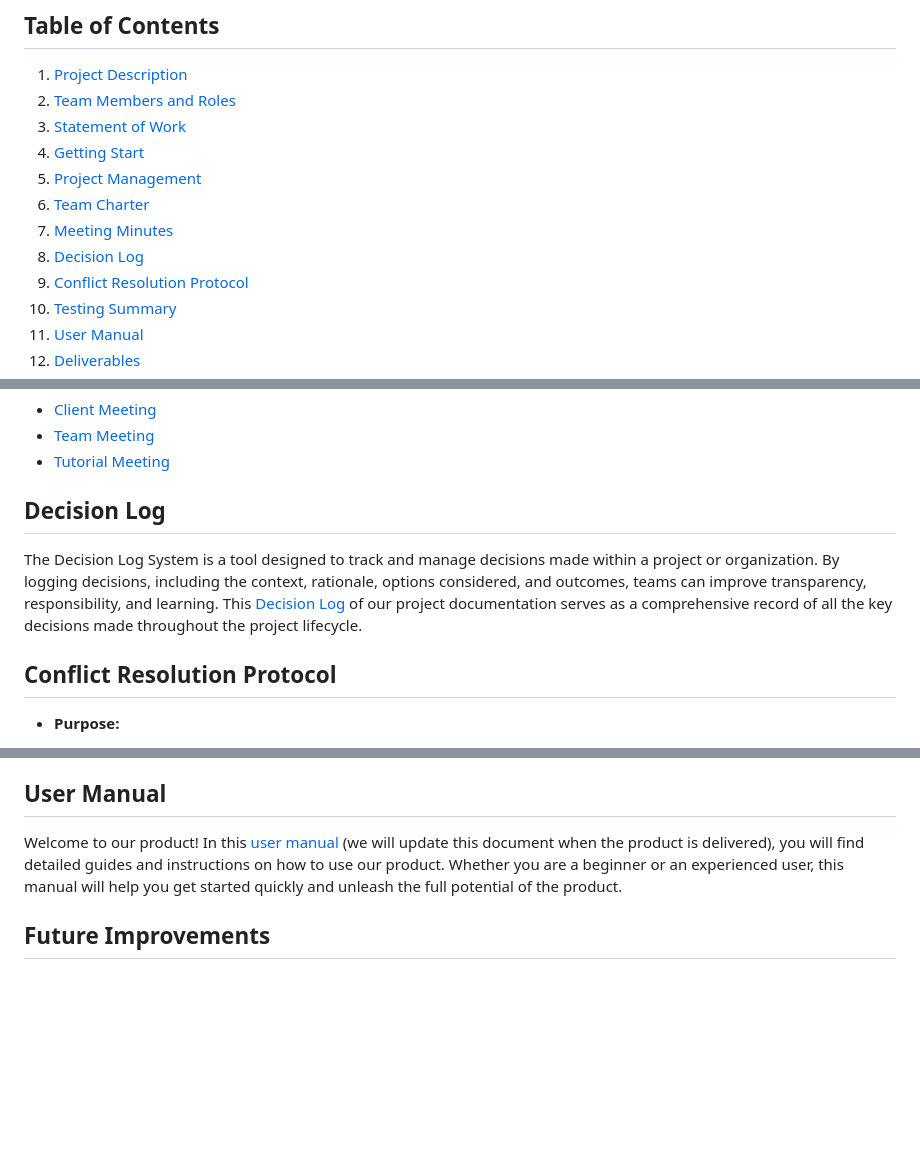
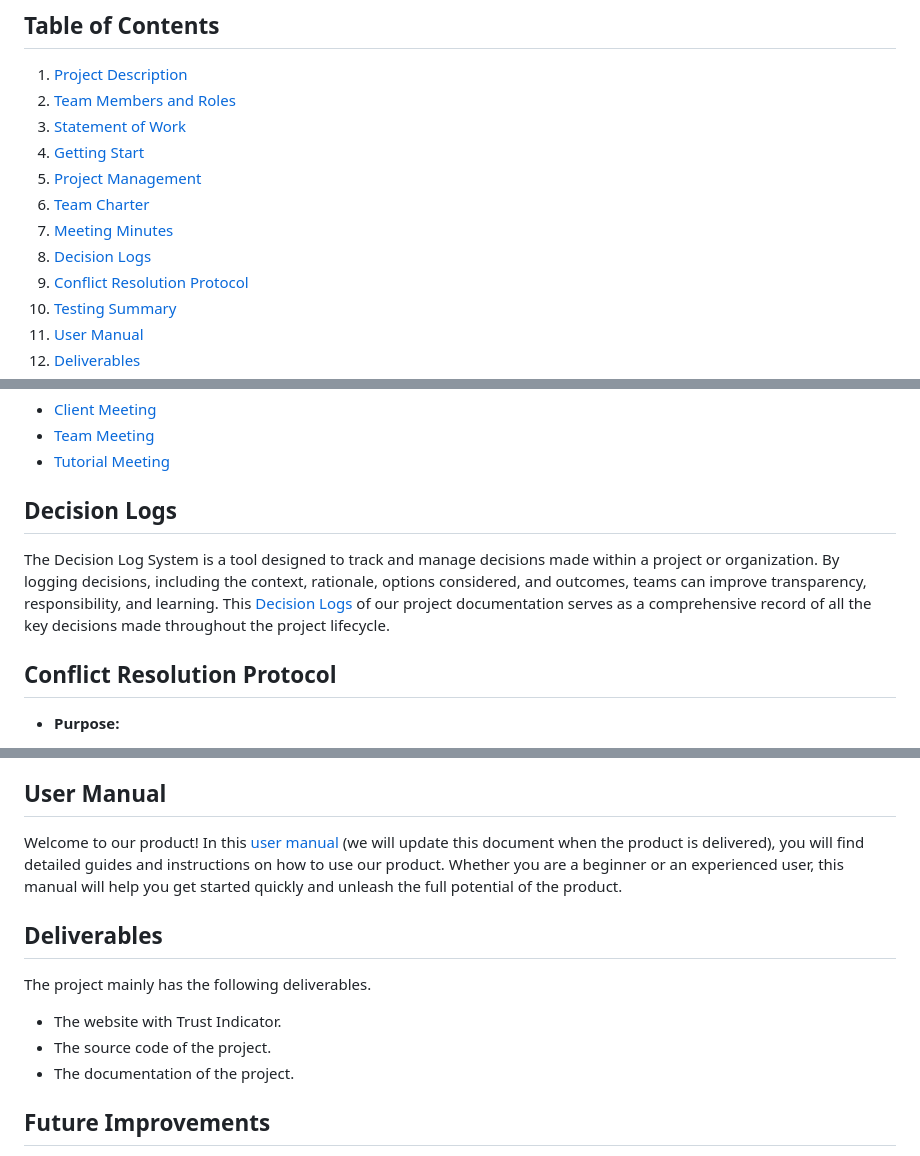
Before and after one commit to tonypioneer/Trust-Indicator, a Markdown page: README.md, 3 parts joined by grey strips. Drawn GitHub-style; blank space fills up the shorter version.

Commit message:
Added the section of Deliverables to the landing page.

```diff
--- a/README.md
+++ b/README.md
@@ -7,7 +7,7 @@
 5. [Project Management](#project-management)
 6. [Team Charter](#team-charter)
 7. [Meeting Minutes](#meeting-minutes)
-8. [Decision Log](#decision-log)
+8. [Decision Logs](#decision-logs)
 9. [Conflict Resolution Protocol](#conflict-resolution-protocol)
 10. [Testing Summary](#testing-summary)
 11. [User Manual](#user-manual)
@@ -64,8 +64,8 @@ This [document](Documents/Team%20Charter/Team%20Charter.md) elaborates on the te
 - [Client Meeting](Documents/Meeting%20Minutes/Client%20Meeting/)
 - [Team Meeting](Documents/Meeting%20Minutes/Team%20Meeting/)
 - [Tutorial Meeting](Documents/Meeting%20Minutes/Tutorial%20Meeting/)
-## Decision Log
-The Decision Log System is a tool designed to track and manage decisions made within a project or organization. By logging decisions, including the context, rationale, options considered, and outcomes, teams can improve transparency, responsibility, and learning. This [Decision Log](Documents/Decision%20Log/) of our project documentation serves as a comprehensive record of all the key decisions made throughout the project lifecycle.
+## Decision Logs
+The Decision Log System is a tool designed to track and manage decisions made within a project or organization. By logging decisions, including the context, rationale, options considered, and outcomes, teams can improve transparency, responsibility, and learning. This [Decision Logs](Documents/Decision%20Logs/) of our project documentation serves as a comprehensive record of all the key decisions made throughout the project lifecycle.
 
 ## Conflict Resolution Protocol
 - **Purpose:**
@@ -90,6 +90,14 @@ In the [testing report](Documents/Testing%20Summary), we will highlight the key
 ## User Manual
 Welcome to our product! In this [user manual]() (we will update this document when the product is delivered), you will find detailed guides and instructions on how to use our product. Whether you are a beginner or an experienced user, this manual will help you get started quickly and unleash the full potential of the product.
 
+## Deliverables
+
+The project mainly has the following deliverables.
+
+- The website with Trust Indicator.
+- The source code of the project.
+- The documentation of the project.
+
 ## Future Improvements
 Considering future improvements and continuous optimization is crucial when developing a project. While our goal is to deliver a high-quality product at the current stage, we recognize that technology and market conditions are constantly changing. Therefore, we are willing to invest time and effort in thinking and planning for future enhancements.
 
```
